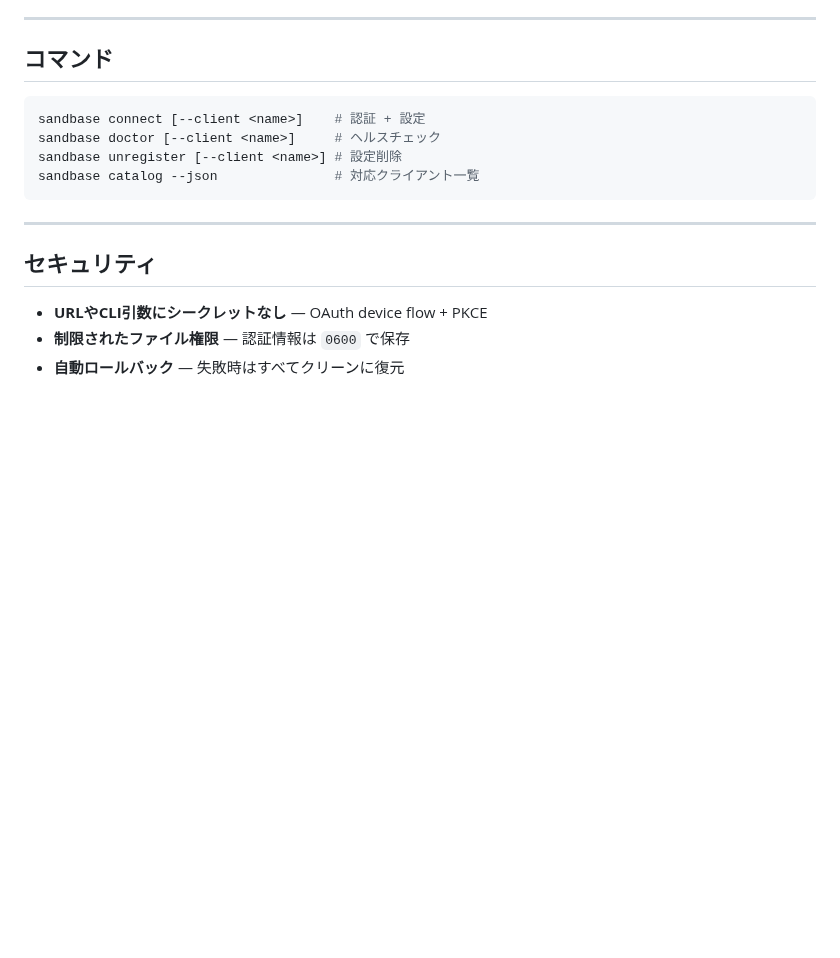
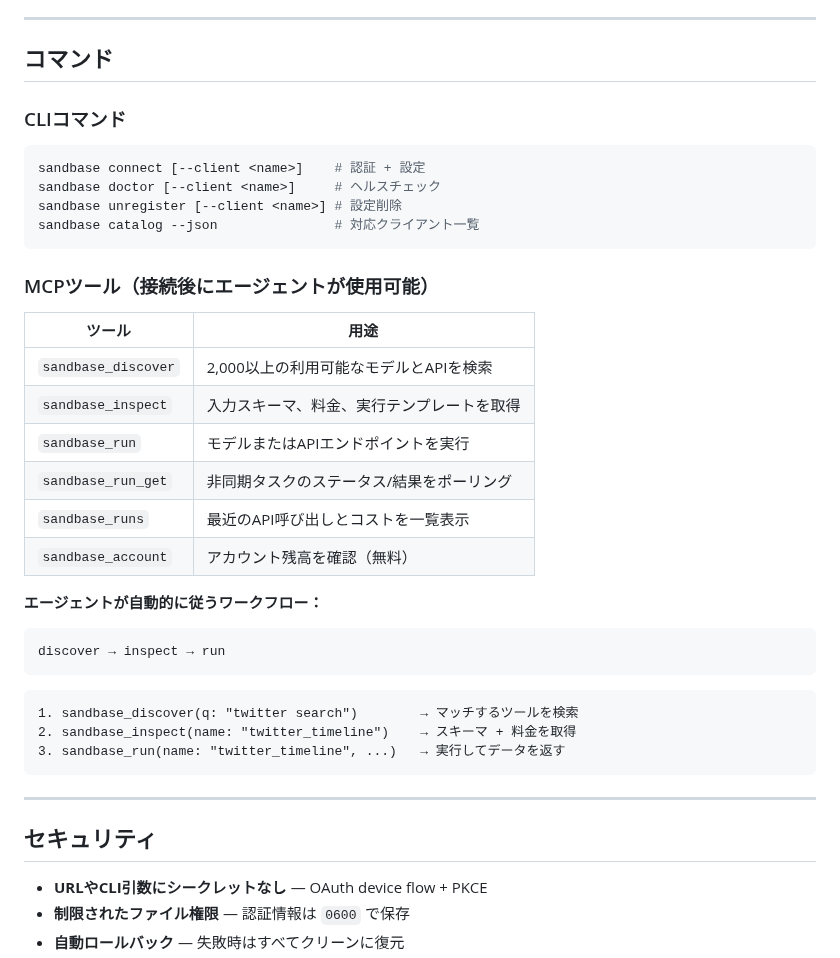
Before and after one commit to sandbaseai/cli, a Markdown page: README.ja.md, the part around the change. Drawn GitHub-style; blank space fills up the shorter version.

Commit message:
docs: add MCP tools (discover/inspect/run) to Commands section
The CLI provides both local commands and MCP tools that agents use
after connecting. Added the full tool table and workflow explanation.

````diff
--- a/README.ja.md
+++ b/README.ja.md
@@ -146,11 +146,36 @@ npx -y @sandbaseai/cli connect --client cursor
 
 ## コマンド
 
+### CLIコマンド
+
 ```sh
 sandbase connect [--client <name>]    # 認証 + 設定
 sandbase doctor [--client <name>]     # ヘルスチェック
 sandbase unregister [--client <name>] # 設定削除
 sandbase catalog --json               # 対応クライアント一覧
+```
+
+### MCPツール（接続後にエージェントが使用可能）
+
+| ツール | 用途 |
+|--------|------|
+| `sandbase_discover` | 2,000以上の利用可能なモデルとAPIを検索 |
+| `sandbase_inspect` | 入力スキーマ、料金、実行テンプレートを取得 |
+| `sandbase_run` | モデルまたはAPIエンドポイントを実行 |
+| `sandbase_run_get` | 非同期タスクのステータス/結果をポーリング |
+| `sandbase_runs` | 最近のAPI呼び出しとコストを一覧表示 |
+| `sandbase_account` | アカウント残高を確認（無料） |
+
+**エージェントが自動的に従うワークフロー：**
+
+```
+discover → inspect → run
+```
+
+```
+1. sandbase_discover(q: "twitter search")        → マッチするツールを検索
+2. sandbase_inspect(name: "twitter_timeline")    → スキーマ + 料金を取得
+3. sandbase_run(name: "twitter_timeline", ...)   → 実行してデータを返す
 ```
 
 ---
````
Also changed, not shown: README.md (+25 -0 lines), README.zh-CN.md (+25 -0 lines).
